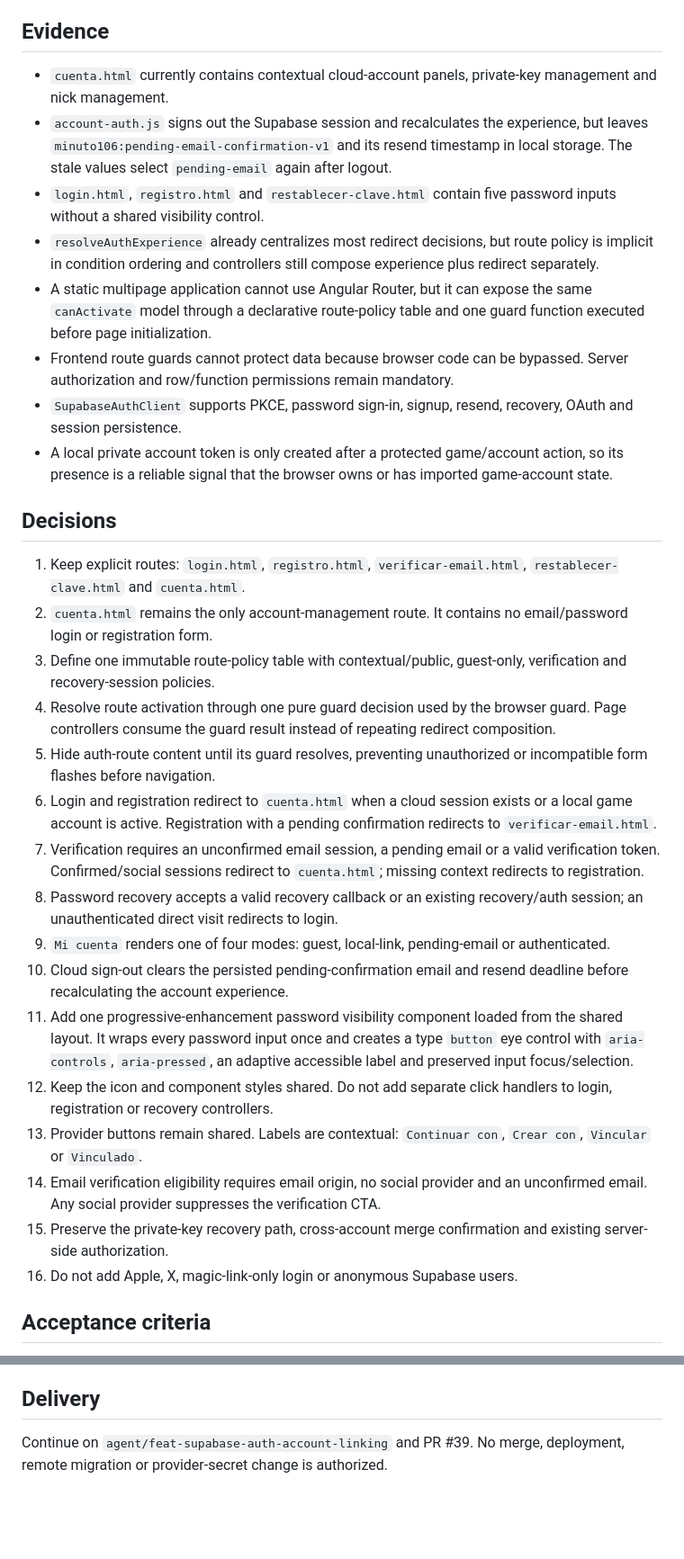
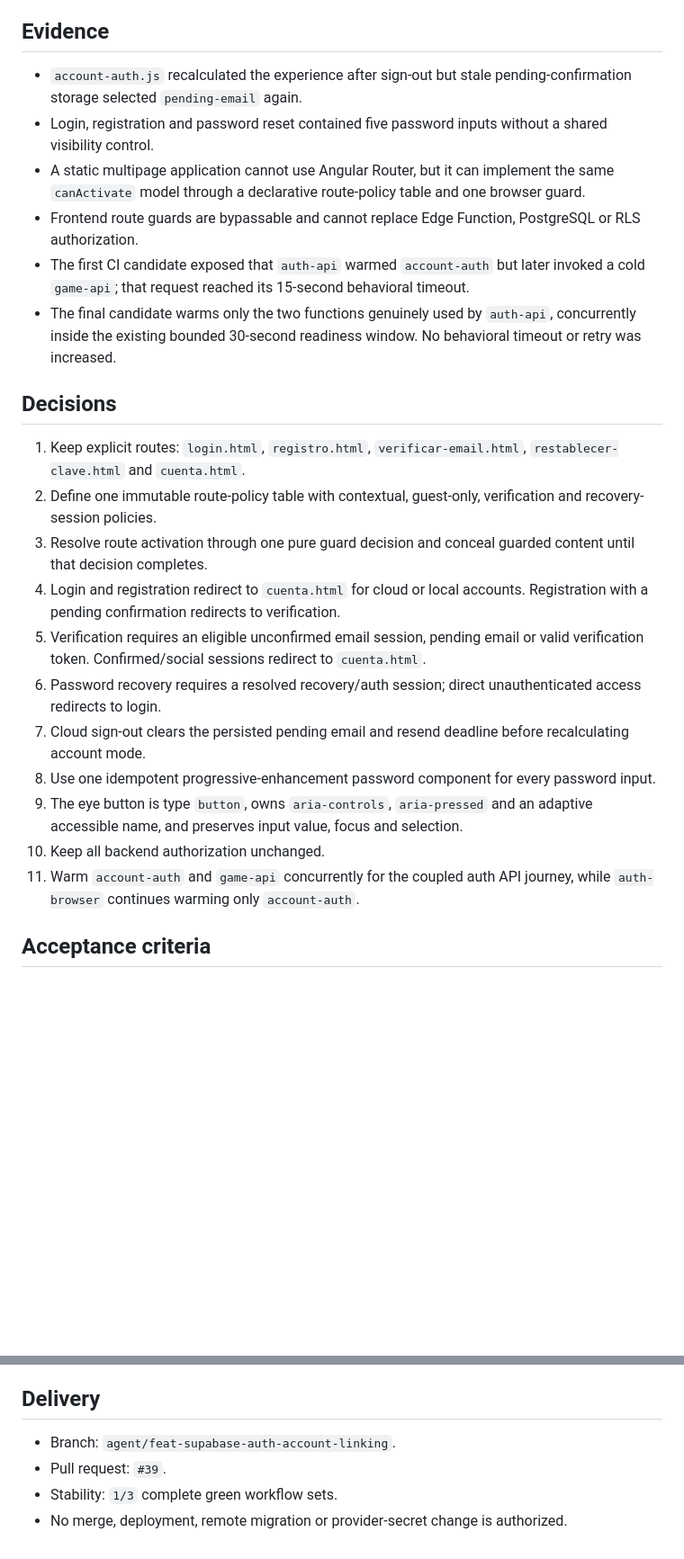
Before and after one commit to juanjoGonDev/106, a Markdown page: .agents/specs/2026-07-28-auth-route-ux.md, 2 parts joined by grey strips. Shown at 90% size. Drawn GitHub-style; blank space fills up the shorter version.

```diff
--- a/.agents/specs/2026-07-28-auth-route-ux.md
+++ b/.agents/specs/2026-07-28-auth-route-ux.md
@@ -28,33 +28,26 @@ Centralize decisions and shared UI behavior. Avoid duplicating provider, CAPTCHA
 
 ## Evidence
 
-- `cuenta.html` currently contains contextual cloud-account panels, private-key management and nick management.
-- `account-auth.js` signs out the Supabase session and recalculates the experience, but leaves `minuto106:pending-email-confirmation-v1` and its resend timestamp in local storage. The stale values select `pending-email` again after logout.
-- `login.html`, `registro.html` and `restablecer-clave.html` contain five password inputs without a shared visibility control.
-- `resolveAuthExperience` already centralizes most redirect decisions, but route policy is implicit in condition ordering and controllers still compose experience plus redirect separately.
-- A static multipage application cannot use Angular Router, but it can expose the same `canActivate` model through a declarative route-policy table and one guard function executed before page initialization.
-- Frontend route guards cannot protect data because browser code can be bypassed. Server authorization and row/function permissions remain mandatory.
-- `SupabaseAuthClient` supports PKCE, password sign-in, signup, resend, recovery, OAuth and session persistence.
-- A local private account token is only created after a protected game/account action, so its presence is a reliable signal that the browser owns or has imported game-account state.
+- `account-auth.js` recalculated the experience after sign-out but stale pending-confirmation storage selected `pending-email` again.
+- Login, registration and password reset contained five password inputs without a shared visibility control.
+- A static multipage application cannot use Angular Router, but it can implement the same `canActivate` model through a declarative route-policy table and one browser guard.
+- Frontend route guards are bypassable and cannot replace Edge Function, PostgreSQL or RLS authorization.
+- The first CI candidate exposed that `auth-api` warmed `account-auth` but later invoked a cold `game-api`; that request reached its 15-second behavioral timeout.
+- The final candidate warms only the two functions genuinely used by `auth-api`, concurrently inside the existing bounded 30-second readiness window. No behavioral timeout or retry was increased.
 
 ## Decisions
 
 1. Keep explicit routes: `login.html`, `registro.html`, `verificar-email.html`, `restablecer-clave.html` and `cuenta.html`.
-2. `cuenta.html` remains the only account-management route. It contains no email/password login or registration form.
-3. Define one immutable route-policy table with contextual/public, guest-only, verification and recovery-session policies.
-4. Resolve route activation through one pure guard decision used by the browser guard. Page controllers consume the guard result instead of repeating redirect composition.
-5. Hide auth-route content until its guard resolves, preventing unauthorized or incompatible form flashes before navigation.
-6. Login and registration redirect to `cuenta.html` when a cloud session exists or a local game account is active. Registration with a pending confirmation redirects to `verificar-email.html`.
-7. Verification requires an unconfirmed email session, a pending email or a valid verification token. Confirmed/social sessions redirect to `cuenta.html`; missing context redirects to registration.
-8. Password recovery accepts a valid recovery callback or an existing recovery/auth session; an unauthenticated direct visit redirects to login.
-9. `Mi cuenta` renders one of four modes: guest, local-link, pending-email or authenticated.
-10. Cloud sign-out clears the persisted pending-confirmation email and resend deadline before recalculating the account experience.
-11. Add one progressive-enhancement password visibility component loaded from the shared layout. It wraps every password input once and creates a type `button` eye control with `aria-controls`, `aria-pressed`, an adaptive accessible label and preserved input focus/selection.
-12. Keep the icon and component styles shared. Do not add separate click handlers to login, registration or recovery controllers.
-13. Provider buttons remain shared. Labels are contextual: `Continuar con`, `Crear con`, `Vincular` or `Vinculado`.
-14. Email verification eligibility requires email origin, no social provider and an unconfirmed email. Any social provider suppresses the verification CTA.
-15. Preserve the private-key recovery path, cross-account merge confirmation and existing server-side authorization.
-16. Do not add Apple, X, magic-link-only login or anonymous Supabase users.
+2. Define one immutable route-policy table with contextual, guest-only, verification and recovery-session policies.
+3. Resolve route activation through one pure guard decision and conceal guarded content until that decision completes.
+4. Login and registration redirect to `cuenta.html` for cloud or local accounts. Registration with a pending confirmation redirects to verification.
+5. Verification requires an eligible unconfirmed email session, pending email or valid verification token. Confirmed/social sessions redirect to `cuenta.html`.
+6. Password recovery requires a resolved recovery/auth session; direct unauthenticated access redirects to login.
+7. Cloud sign-out clears the persisted pending email and resend deadline before recalculating account mode.
+8. Use one idempotent progressive-enhancement password component for every password input.
+9. The eye button is type `button`, owns `aria-controls`, `aria-pressed` and an adaptive accessible name, and preserves input value, focus and selection.
+10. Keep all backend authorization unchanged.
+11. Warm `account-auth` and `game-api` concurrently for the coupled auth API journey, while `auth-browser` continues warming only `account-auth`.
 
 ## Acceptance criteria
 
@@ -100,4 +111,7 @@ Revert the route-policy/guard, password component, logout cleanup and related te
 
 ## Delivery
 
-Continue on `agent/feat-supabase-auth-account-linking` and PR #39. No merge, deployment, remote migration or provider-secret change is authorized.
+- Branch: `agent/feat-supabase-auth-account-linking`.
+- Pull request: `#39`.
+- Stability: `1/3` complete green workflow sets.
+- No merge, deployment, remote migration or provider-secret change is authorized.
```
Also changed, not shown: other parts of .agents/specs/2026-07-28-auth-route-ux.md (+49 -31 lines).
